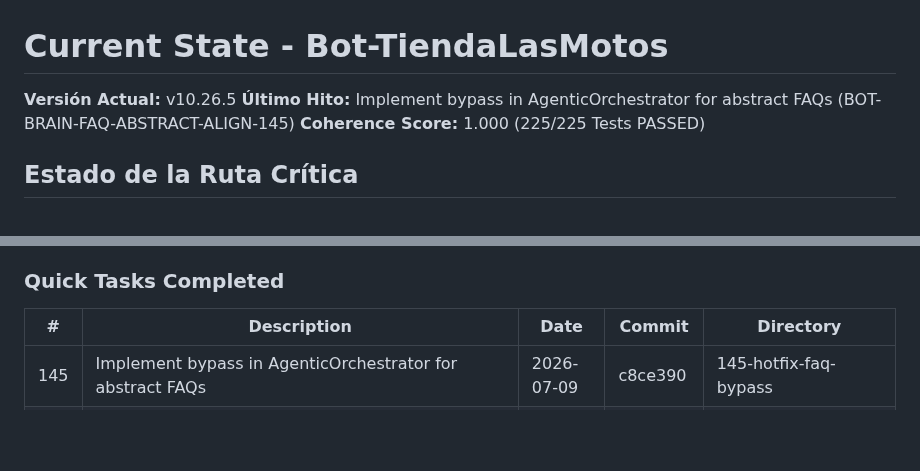
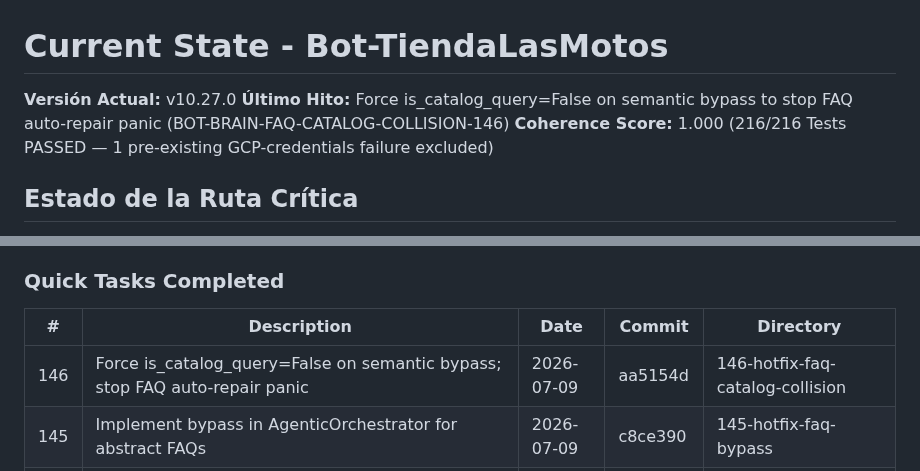
Before and after one commit to tobiasgaitan/Bot-TiendaLasMotos, a Markdown page: .planning/STATE.md, 2 parts joined by grey strips. GitHub-like rendering; blank space fills up the shorter version.

Commit message:
docs(quick-146): summary and state update for FAQ-Catalog collision hotfix

```diff
--- a/.planning/STATE.md
+++ b/.planning/STATE.md
@@ -1,7 +1,7 @@
 # Current State - Bot-TiendaLasMotos
-**Versión Actual:** v10.26.5
-**Último Hito:** Implement bypass in AgenticOrchestrator for abstract FAQs (BOT-BRAIN-FAQ-ABSTRACT-ALIGN-145)
-**Coherence Score:** 1.000 (225/225 Tests PASSED)
+**Versión Actual:** v10.27.0
+**Último Hito:** Force is_catalog_query=False on semantic bypass to stop FAQ auto-repair panic (BOT-BRAIN-FAQ-CATALOG-COLLISION-146)
+**Coherence Score:** 1.000 (216/216 Tests PASSED — 1 pre-existing GCP-credentials failure excluded)
 
 ## Estado de la Ruta Crítica
 - Implementación de Log Sink nativo en GCP Cloud Logging para captura de fallas de validación de catálogo (`CATALOG_VALIDATION_FAIL`) y excepciones de base de datos (`_firestore_io`).
@@ -13,6 +13,7 @@
 
 | # | Description | Date | Commit | Directory |
 |---|-------------|------|--------|-----------|
+| 146 | Force is_catalog_query=False on semantic bypass; stop FAQ auto-repair panic | 2026-07-09 | aa5154d | 146-hotfix-faq-catalog-collision |
 | 145 | Implement bypass in AgenticOrchestrator for abstract FAQs | 2026-07-09 | c8ce390 | 145-hotfix-faq-bypass |
 | 144 | Update Master Spec with session locking specs | 2026-07-09 | 6b9caca | 144-doc-update-master-spec |
 | 143 | Implement session-based locking to serialize webhook message processing | 2026-07-09 | 0b3c6c2 | 143-hotfix-async-loop |
```
Also changed, not shown: 2 other files.
